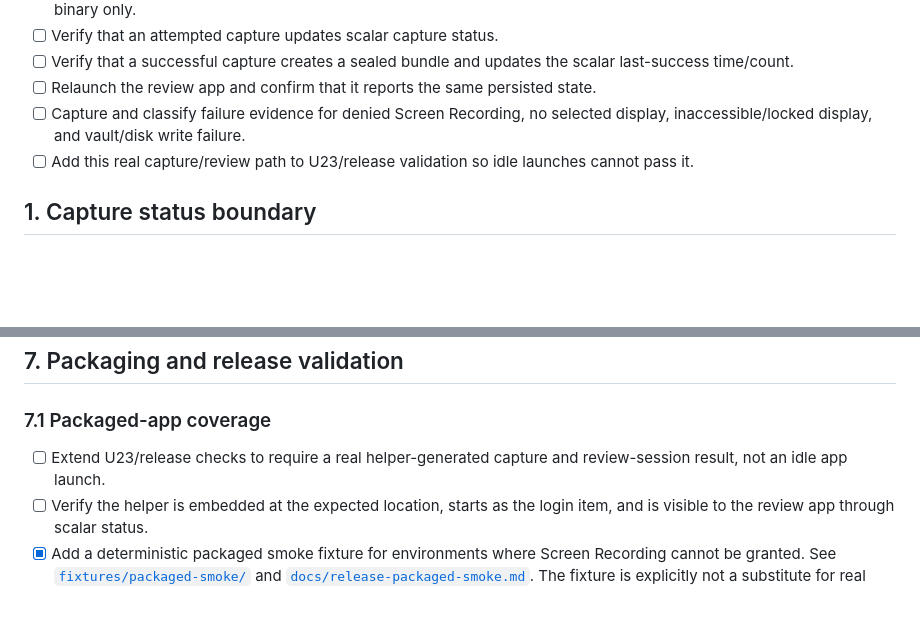
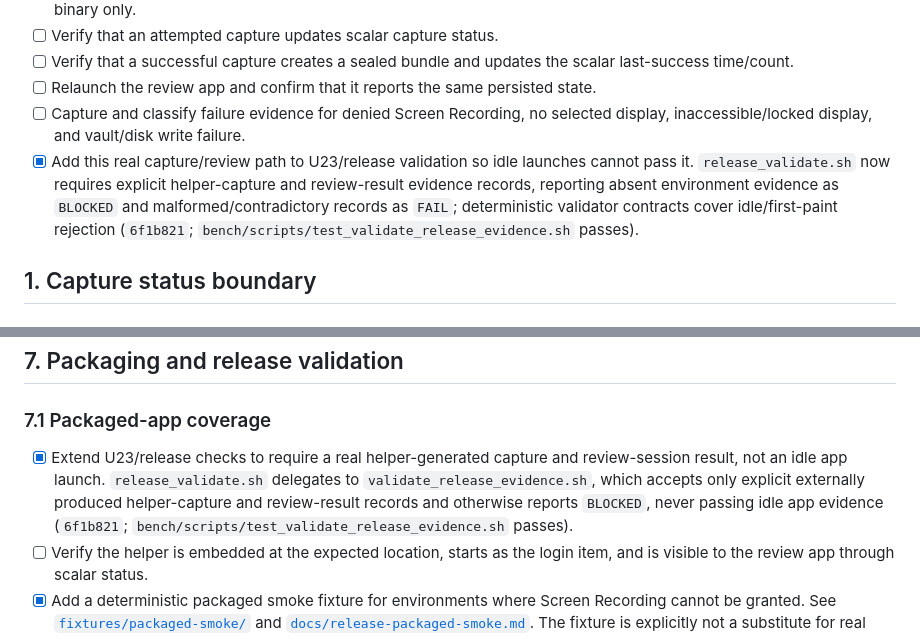
Before and after one commit to tayoonabule/qaptr, a Markdown page: docs/plans/qaptr-next-session-todos.md, 2 parts joined by grey strips. Rendered like a GitHub page; blank space fills up the shorter version.

Commit message:
docs: record release evidence gates

```diff
--- a/docs/plans/qaptr-next-session-todos.md
+++ b/docs/plans/qaptr-next-session-todos.md
@@ -30,7 +30,7 @@
 - [ ] Verify that a successful capture creates a sealed bundle and updates the scalar last-success time/count.
 - [ ] Relaunch the review app and confirm that it reports the same persisted state.
 - [ ] Capture and classify failure evidence for denied Screen Recording, no selected display, inaccessible/locked display, and vault/disk write failure.
-- [ ] Add this real capture/review path to U23/release validation so idle launches cannot pass it.
+- [x] Add this real capture/review path to U23/release validation so idle launches cannot pass it. `release_validate.sh` now requires explicit helper-capture and review-result evidence records, reporting absent environment evidence as `BLOCKED` and malformed/contradictory records as `FAIL`; deterministic validator contracts cover idle/first-paint rejection (`6f1b821`; `bench/scripts/test_validate_release_evidence.sh` passes).
 
 ## 1. Capture status boundary
 
@@ -192,7 +192,7 @@
 ## 7. Packaging and release validation
 
 ### 7.1 Packaged-app coverage
-- [ ] Extend U23/release checks to require a real helper-generated capture and review-session result, not an idle app launch.
+- [x] Extend U23/release checks to require a real helper-generated capture and review-session result, not an idle app launch. `release_validate.sh` delegates to `validate_release_evidence.sh`, which accepts only explicit externally produced helper-capture and review-result records and otherwise reports `BLOCKED`, never passing idle app evidence (`6f1b821`; `bench/scripts/test_validate_release_evidence.sh` passes).
 - [ ] Verify the helper is embedded at the expected location, starts as the login item, and is visible to the review app through scalar status.
 - [x] Add a deterministic packaged smoke fixture for environments where Screen Recording cannot be granted. See [`fixtures/packaged-smoke/`](../../fixtures/packaged-smoke/) and [`docs/release-packaged-smoke.md`](../release-packaged-smoke.md). The fixture is explicitly not a substitute for real Screen Recording evidence.
 
```
